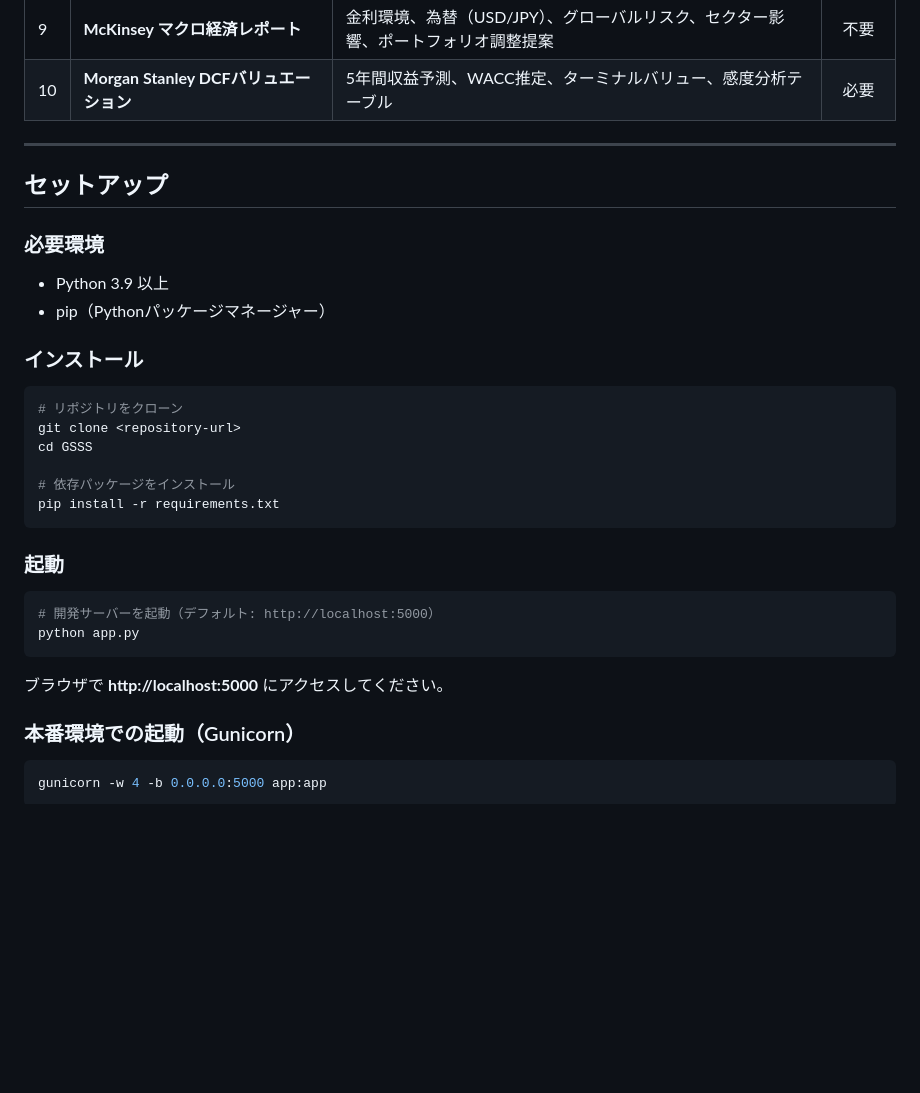
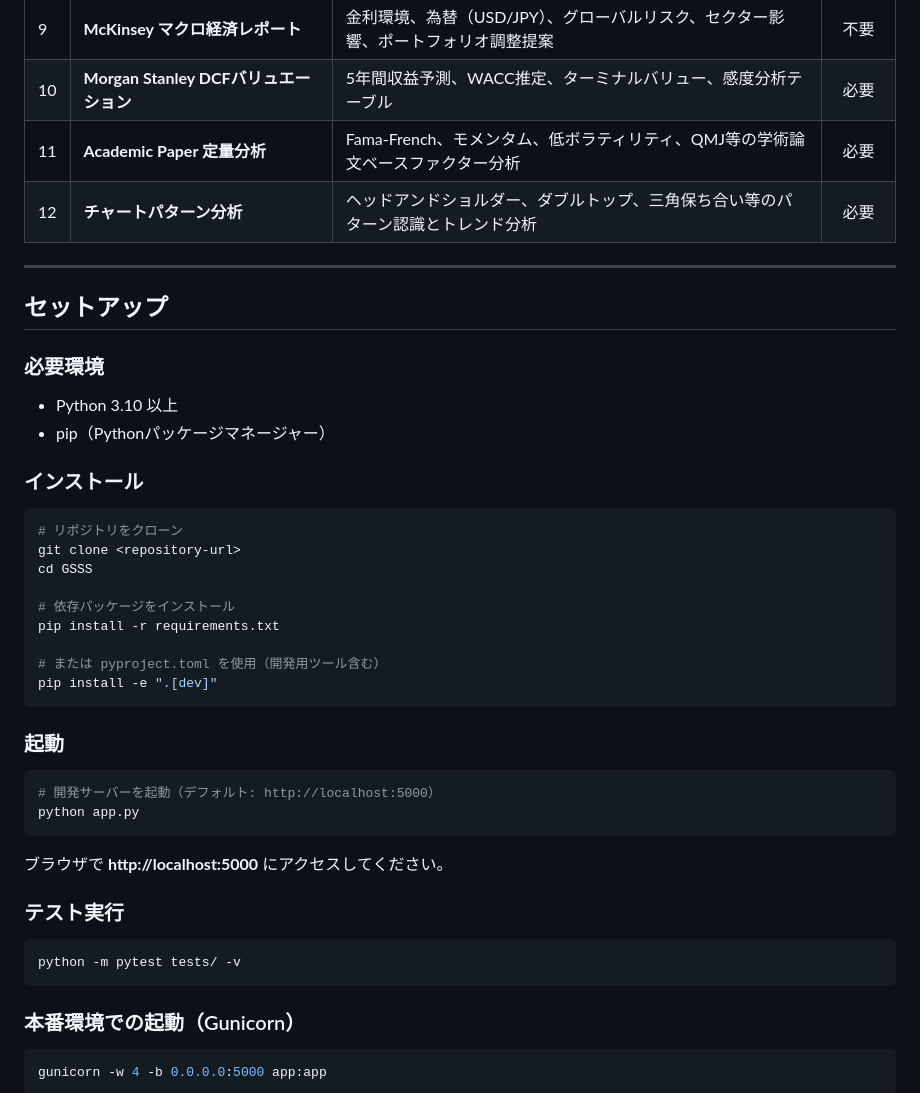
Before and after one commit to yuu2811/GSSS, a Markdown page: README.md, the part around one of its changes. Rendered like a GitHub page; blank space fills up the shorter version.

````diff
--- a/README.md
+++ b/README.md
@@ -24,6 +24,8 @@
 | 8 | **Vanguard ETFポートフォリオ** | アセットアロケーション、ETF選定、リバランスルール、NISA/iDeCo税務最適化 | 不要 |
 | 9 | **McKinsey マクロ経済レポート** | 金利環境、為替（USD/JPY）、グローバルリスク、セクター影響、ポートフォリオ調整提案 | 不要 |
 | 10 | **Morgan Stanley DCFバリュエーション** | 5年間収益予測、WACC推定、ターミナルバリュー、感度分析テーブル | 必要 |
+| 11 | **Academic Paper 定量分析** | Fama-French、モメンタム、低ボラティリティ、QMJ等の学術論文ベースファクター分析 | 必要 |
+| 12 | **チャートパターン分析** | ヘッドアンドショルダー、ダブルトップ、三角保ち合い等のパターン認識とトレンド分析 | 必要 |
 
 ---
 
@@ -31,7 +33,7 @@
 
 ### 必要環境
 
-- Python 3.9 以上
+- Python 3.10 以上
 - pip（Pythonパッケージマネージャー）
 
 ### インストール
@@ -43,6 +45,9 @@ cd GSSS
 
 # 依存パッケージをインストール
 pip install -r requirements.txt
+
+# または pyproject.toml を使用（開発用ツール含む）
+pip install -e ".[dev]"
 ```
 
 ### 起動
@@ -53,6 +58,12 @@ python app.py
 ```
 
 ブラウザで **http://localhost:5000** にアクセスしてください。
+
+### テスト実行
+
+```bash
+python -m pytest tests/ -v
+```
 
 ### 本番環境での起動（Gunicorn）
 
````
Also changed, not shown: other parts of README.md (+43 -9 lines).
